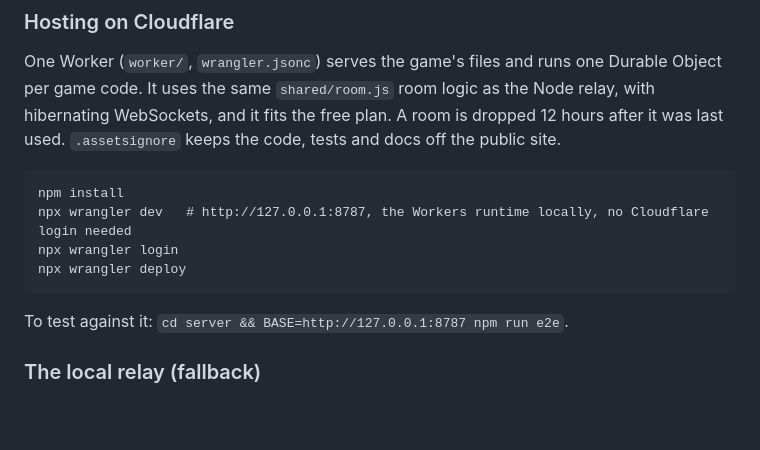
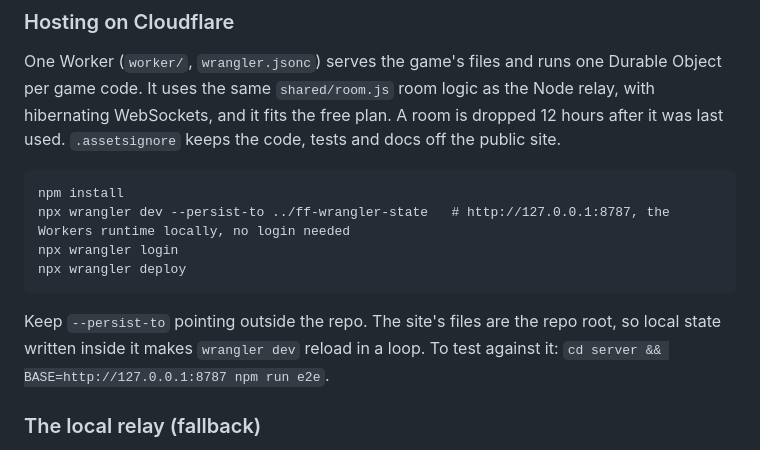
Before and after one commit to miketruong19/FF, a Markdown page: README.md, the part around the change. Drawn GitHub-style; blank space fills up the shorter version.

Commit message:
The README's wrangler dev line keeps its state outside the repo
The site's files are the repo root, so wrangler dev's own state written
inside it makes the dev server reload in a loop; --persist-to a folder
outside the repo avoids it. Deploys are unaffected.

Co-Authored-By: Claude Opus 5.5 (1M context) <noreply@anthropic.com>
Claude-Session: https://claude.ai/code/session_01YM6ax2tHMM3qAKkFsgBgQg

````diff
--- a/README.md
+++ b/README.md
@@ -64,12 +64,12 @@ One Worker (`worker/`, `wrangler.jsonc`) serves the game's files and runs one Du
 
 ```
 npm install
-npx wrangler dev   # http://127.0.0.1:8787, the Workers runtime locally, no Cloudflare login needed
+npx wrangler dev --persist-to ../ff-wrangler-state   # http://127.0.0.1:8787, the Workers runtime locally, no login needed
 npx wrangler login
 npx wrangler deploy
 ```
 
-To test against it: `cd server && BASE=http://127.0.0.1:8787 npm run e2e`.
+Keep `--persist-to` pointing outside the repo. The site's files are the repo root, so local state written inside it makes `wrangler dev` reload in a loop. To test against it: `cd server && BASE=http://127.0.0.1:8787 npm run e2e`.
 
 ### The local relay (fallback)
 
````
